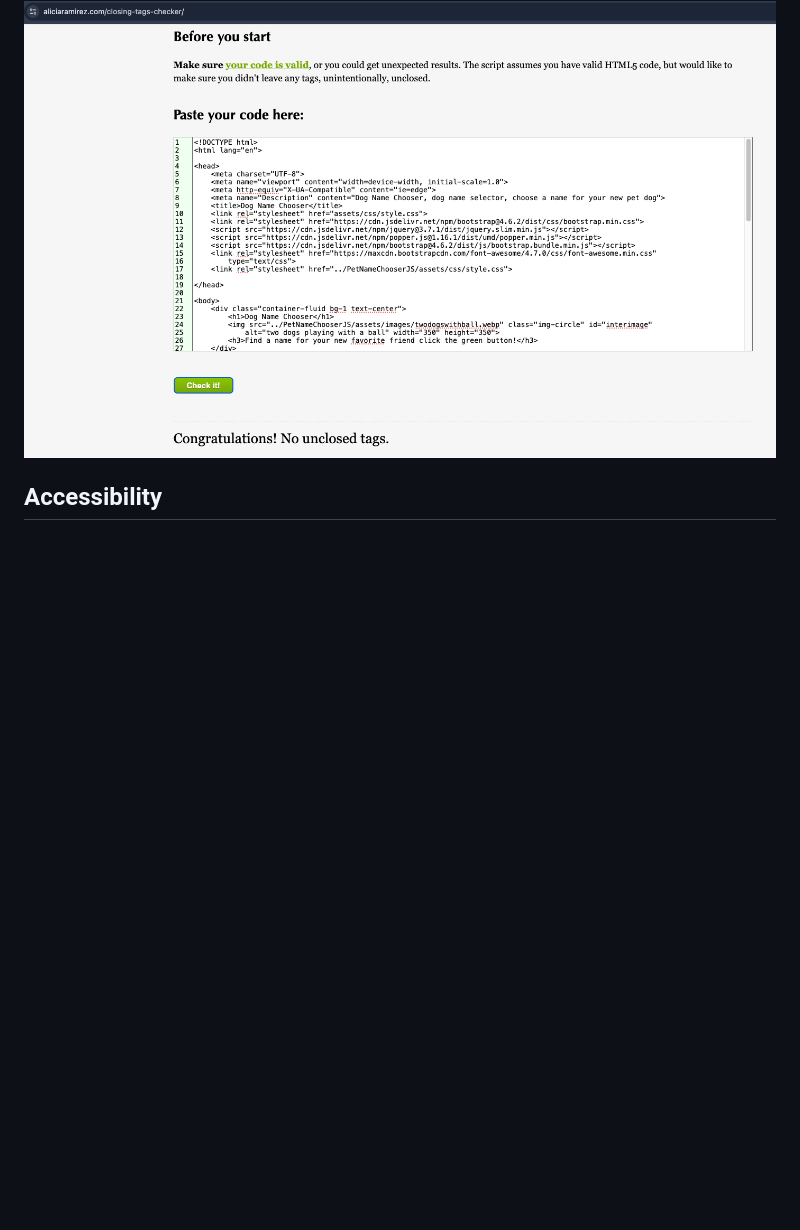
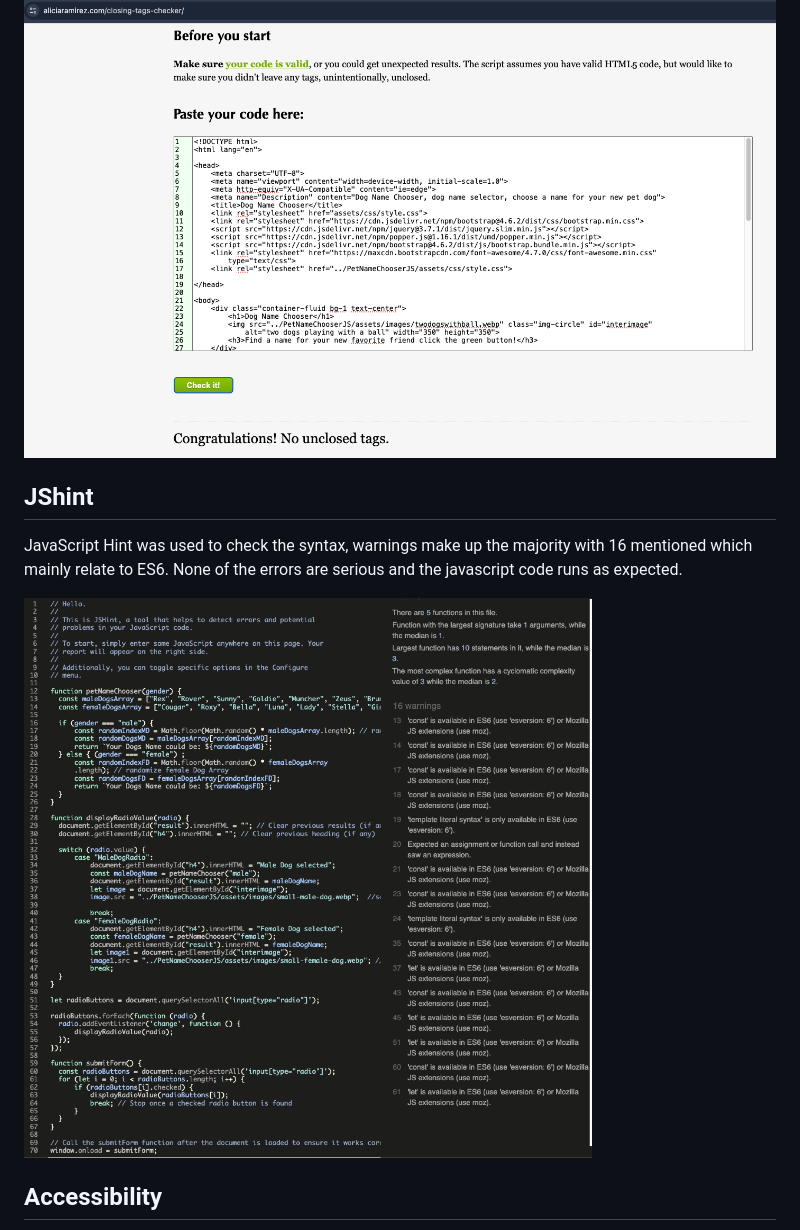
Before and after one commit to StaysafeUK/PetNameChooserJS, a Markdown page: README.md, the part around the change. Drawn GitHub-style; pictures changed too: documentation/images/jshint.png (added); blank space fills up the shorter version.

Commit message:
jshint section added to testing README.md JRE 20082024 1646

```diff
--- a/README.md
+++ b/README.md
@@ -126,6 +126,14 @@ I ran the HTML code through https://www.aliciaramirez.com/closing-tags-checker/
 
 <div>
 <img src="documentation/images/DivChecker.png" alt="Div Checker image">
+</div>
+
+## JShint
+
+JavaScript Hint was used to check the syntax,  warnings make up the majority with 16 mentioned  which mainly relate to ES6. None of the errors are serious and the javascript code runs as expected.
+
+<div>
+<img src="documentation/images/jshint.png" alt="JShint Checker image">
 </div>
 
 ## Accessibility
```
